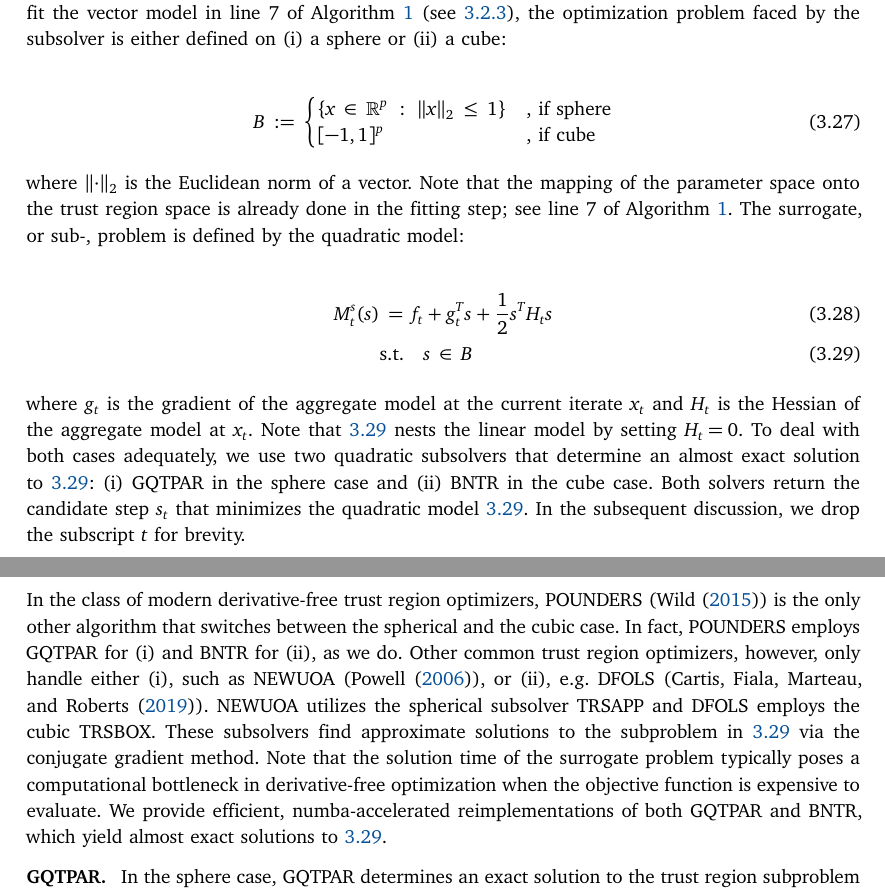
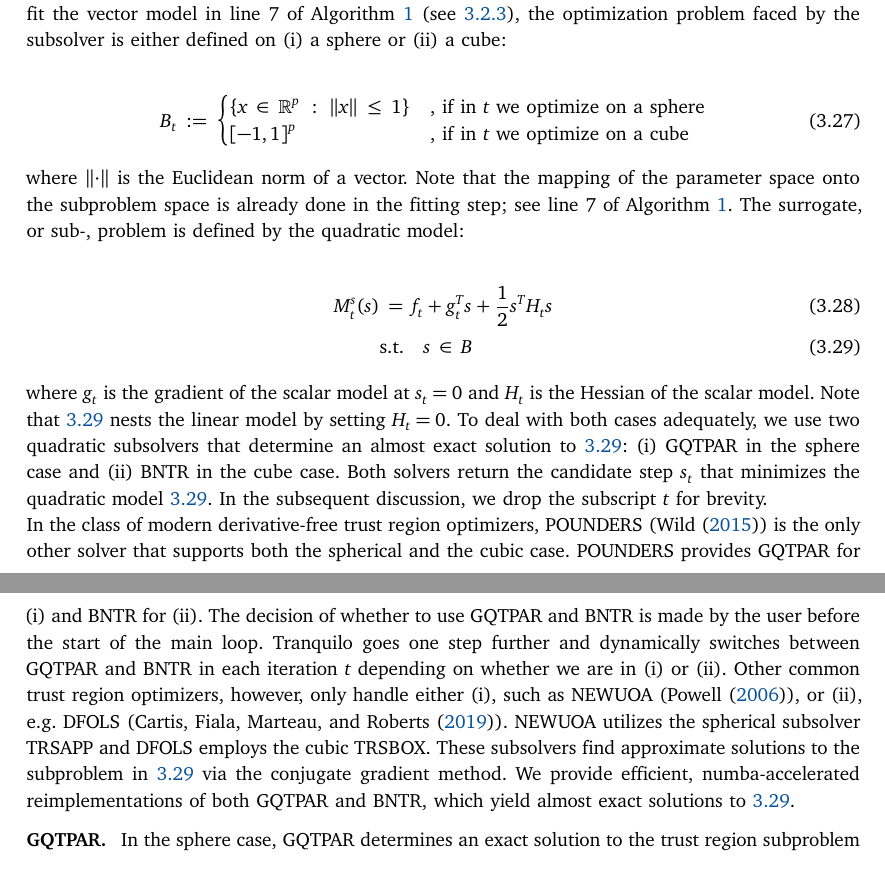
Before and after one commit to OpenSourceEconomics/tranquilo-dev, a LaTeX paper (paper/tranquilo.tex, which reads paper/components/comp-core-subsolvers.tex): two parts of pages 12 and 13 of 22, joined at a grey line, cut so that both start at the same text. Compiled offline with pdfLaTeX.

Commit message:
Address comments from today

```diff
--- a/paper/components/comp-core-subsolvers.tex
+++ b/paper/components/comp-core-subsolvers.tex
@@ -8,18 +8,18 @@ Given how we fit the vector model in line 7 of Algorithm \ref{algo:core} (see \r
 
 
 \begin{align}
-    B := \begin{cases}
+    B_t := \begin{cases}
     \begin{aligned}
-        & \{x \in \mathbb{R}^p \, : \, \lVert x \rVert_2 \leq 1 \} & , \ & \text{if sphere} \\
-        & [-1, 1]^p & , \ & \text{if cube}
+        & \{x \in \mathbb{R}^p \, : \, \lVert x \rVert \leq 1 \} & , \ & \text{if  in $t$ we optimize on a sphere} \\
+        & [-1, 1]^p & , \ & \text{if in $t$ we optimize on a cube}
     \end{aligned}
     \end{cases}
     \label{eq:ball-metric}
 \end{align}
 
-\noindent where $\lVert\cdot\rVert_2$ is the Euclidean norm of a vector.
+\noindent where $\lVert\cdot\rVert$ is the Euclidean norm of a vector.
 % Put differently, in (i) the trust region is a spherical ball defined via a radius constraint, and in (ii) the trust region is an $n$-dimensional hypercube defined on the interval $[-1, 1]^n$. In (ii), we additionally impose the box constraints $l \leq s \leq u$.
-Note that the mapping of the parameter space onto the trust region space is already done in the fitting step; see line 7 of Algorithm \ref{algo:core}.
+Note that the mapping of the parameter space onto the subproblem space is already done in the fitting step; see line 7 of Algorithm \ref{algo:core}.
 The surrogate, or sub-, problem is defined by the quadratic model:
 
 \begin{align}
@@ -31,7 +31,7 @@ The surrogate, or sub-, problem is defined by the quadratic model:
 \end{align}
 
 
-\noindent where $g_t$ is the gradient of the aggregate model at the current iterate $x_t$ and $H_t$ is the Hessian of the aggregate model at $x_t$.
+\noindent where $g_t$ is the gradient of the scalar model at $s_t = 0$ and $H_t$ is the Hessian of the scalar model.
 Note that \ref{eq:quad-subproblem} nests the linear model by setting $H_t=0$.
 % The norm $\lVert\cdot\rVert$ denotes, depending on whether we are in the unconstrained or constrained case, the 2-norm or the $\infty$-norm, respectively. In the unconstrained case, since we normalize the trust region to have a center of 0 and a radius of 1, the box constraint simplifies to $-1 \leq s \leq 1$.
 %In the constrained case, on the other hand, the bounds $ -1 < s < 1$  are active.
@@ -39,8 +39,7 @@ To deal with both cases adequately, we use two quadratic subsolvers that determi
 Both solvers return the candidate step $s_t$ that minimizes the quadratic model \ref{eq:quad-subproblem}. In the subsequent discussion, we drop the subscript $t$ for brevity.
 % In the subsequent discussion, we leave the dependence on the trust region center $x_t$ implicit and drop the subscript $t$ for brevity.
 
-\noindent In the class of modern derivative-free trust region optimizers, POUNDERS (\cite{Wild2015}) is the only other algorithm that switches between the spherical and the cubic case. In fact, POUNDERS employs GQTPAR for (i) and BNTR for (ii), as we do. Other common trust region optimizers, however, only handle either (i), such as NEWUOA (\cite{newuoa2006}), or (ii), e.g. DFOLS (\cite{dfols2019}). NEWUOA utilizes the spherical subsolver TRSAPP and DFOLS employs the cubic TRSBOX. These subsolvers find approximate solutions to the subproblem in \ref{eq:quad-subproblem} via the conjugate gradient method.
-Note that the solution time of the surrogate problem typically poses a computational bottleneck in derivative-free optimization when the objective function is expensive to evaluate.
+\noindent In the class of modern derivative-free trust region optimizers, POUNDERS (\cite{Wild2015}) is the only other solver that supports both the spherical and the cubic case. POUNDERS provides GQTPAR for (i) and BNTR for (ii). The decision of whether to use GQTPAR and BNTR is made by the user before the start of the main loop. Tranquilo goes one step further and dynamically switches between GQTPAR and BNTR in each iteration $t$ depending on whether we are in (i) or (ii). Other common trust region optimizers, however, only handle either (i), such as NEWUOA (\cite{newuoa2006}), or (ii), e.g. DFOLS (\cite{dfols2019}). NEWUOA utilizes the spherical subsolver TRSAPP and DFOLS employs the cubic TRSBOX. These subsolvers find approximate solutions to the subproblem in \ref{eq:quad-subproblem} via the conjugate gradient method.
 We provide efficient, numba-accelerated reimplementations of both GQTPAR and BNTR, which yield almost exact solutions to \ref{eq:quad-subproblem}.
 
 
```
